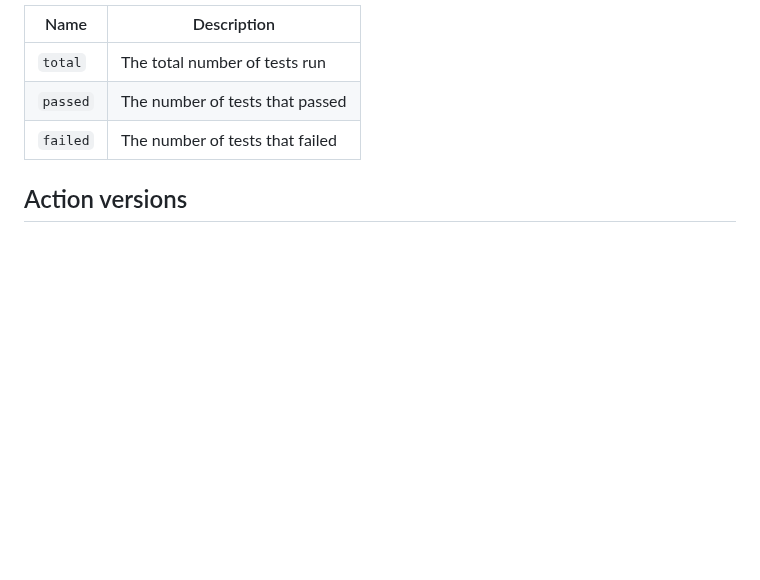
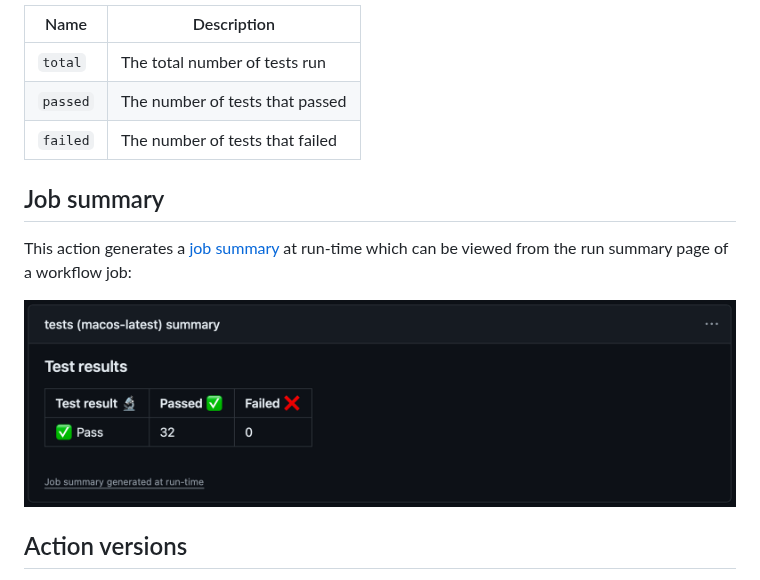
Before and after one commit to fish-shop/run-fishtape-tests, a Markdown page: README.md, the part around the change. Rendered like a GitHub page; pictures changed too: images/job-summary.png (added); blank space fills up the shorter version.

Commit message:
Add job summary

```diff
--- a/README.md
+++ b/README.md
@@ -72,6 +72,12 @@ The following outputs are made available to subsequent steps in a workflow:
 | `passed` | The number of tests that passed |
 | `failed` | The number of tests that failed |
 
+## Job summary
+
+This action generates a [job summary](https://github.blog/news-insights/product-news/supercharging-github-actions-with-job-summaries/) at run-time which can be viewed from the run summary page of a workflow job:
+
+<img alt="job-summary" src="images/job-summary.png" width="909">
+
 ## Action versions
 
 Use one of the following patterns when specifying the version reference for this action in your workflow (i.e. the `{ref}` value in `uses: fish-shop/run-fishtape-tests@{ref}`):
```
Also changed, not shown: 1 other file.
